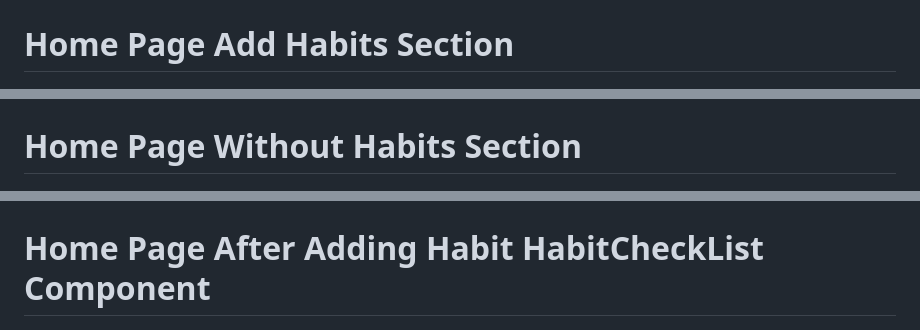
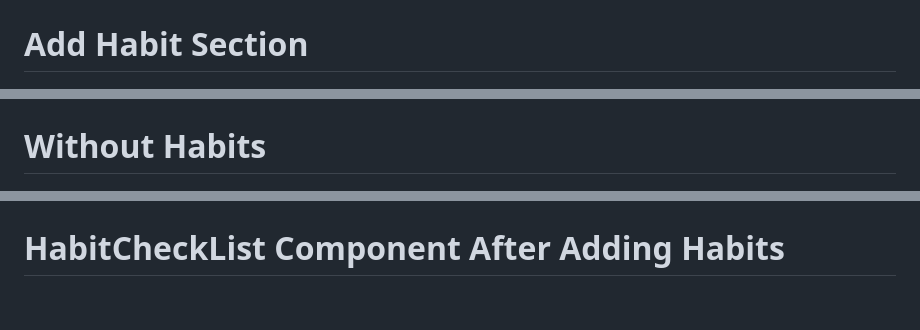
Before and after one commit to Pakupodisathish/personal-habit-tracker-app, a Markdown page: README.md, 3 parts joined by grey strips. GitHub-like rendering; blank space fills up the shorter version.

```diff
--- a/README.md
+++ b/README.md
@@ -5,11 +5,11 @@ A modern and interactive habit tracking application built with Python, Streamlit
 # Login Page
 ![Habit Tracker Screenshot](https://github.com/Pakupodisathish/personal-habit-tracker-app/blob/main/interface_screenshot_1.png?raw=true)
 
-# Home Page Add Habits Section
+# Add Habit Section
 ![Habit Tracker Homepage Without Habits](https://github.com/Pakupodisathish/personal-habit-tracker-app/blob/main/interface_screenshot_2.png?raw=true)
 
-# Home Page Without Habits Section
+# Without Habits
 ![Habit Tracker Hompage Without Habits](https://github.com/Pakupodisathish/personal-habit-tracker-app/blob/main/interface_screenshot_3.png?raw=true)
 
-# Home Page After Adding Habit HabitCheckList Component
+# HabitCheckList Component After Adding Habits
 ![Habit Tracker Homepage Habit CheckList](https://github.com/Pakupodisathish/personal-habit-tracker-app/blob/main/interface_screenshot_4.png?raw=true)_
```
Also changed, not shown: other parts of README.md (+2 -0 lines).
